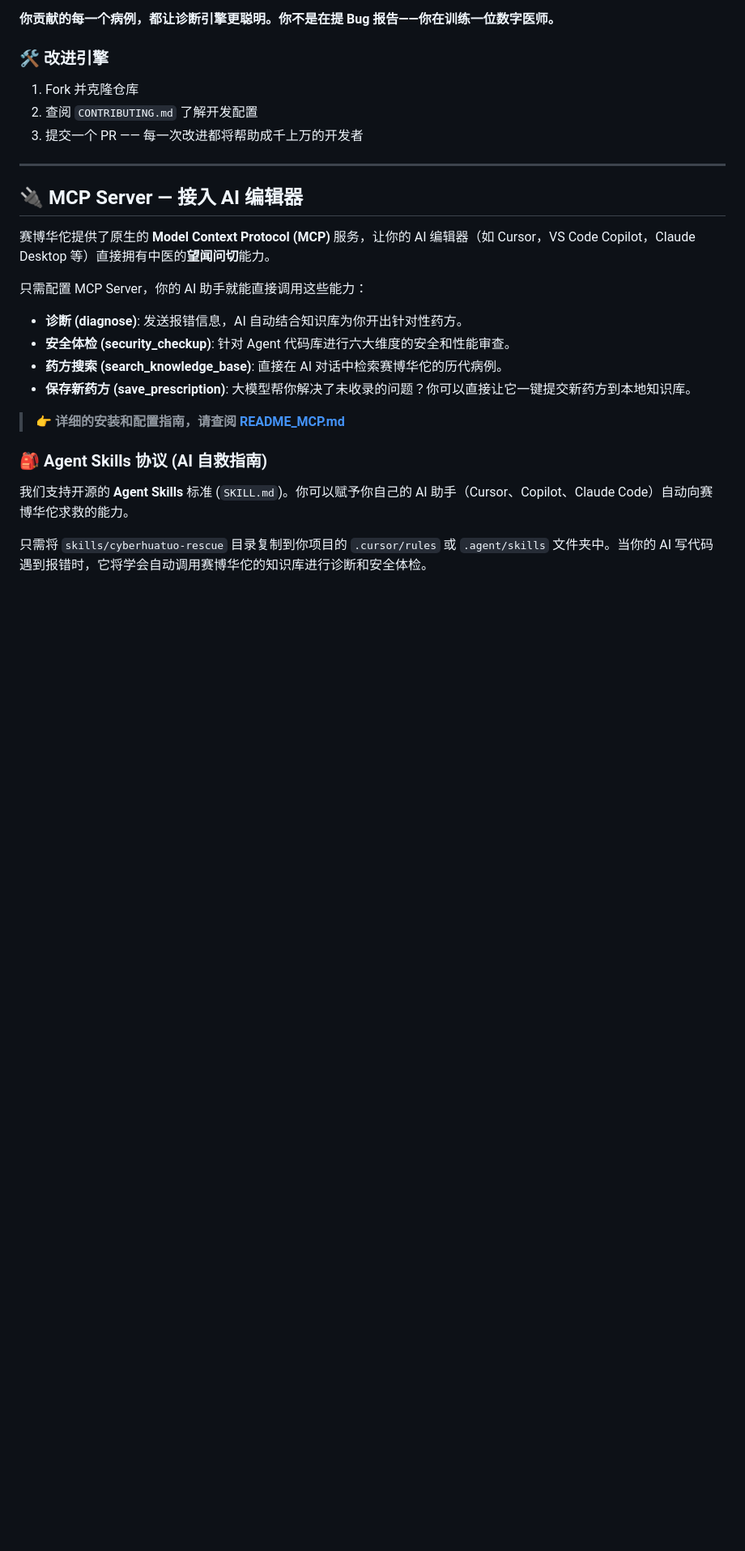
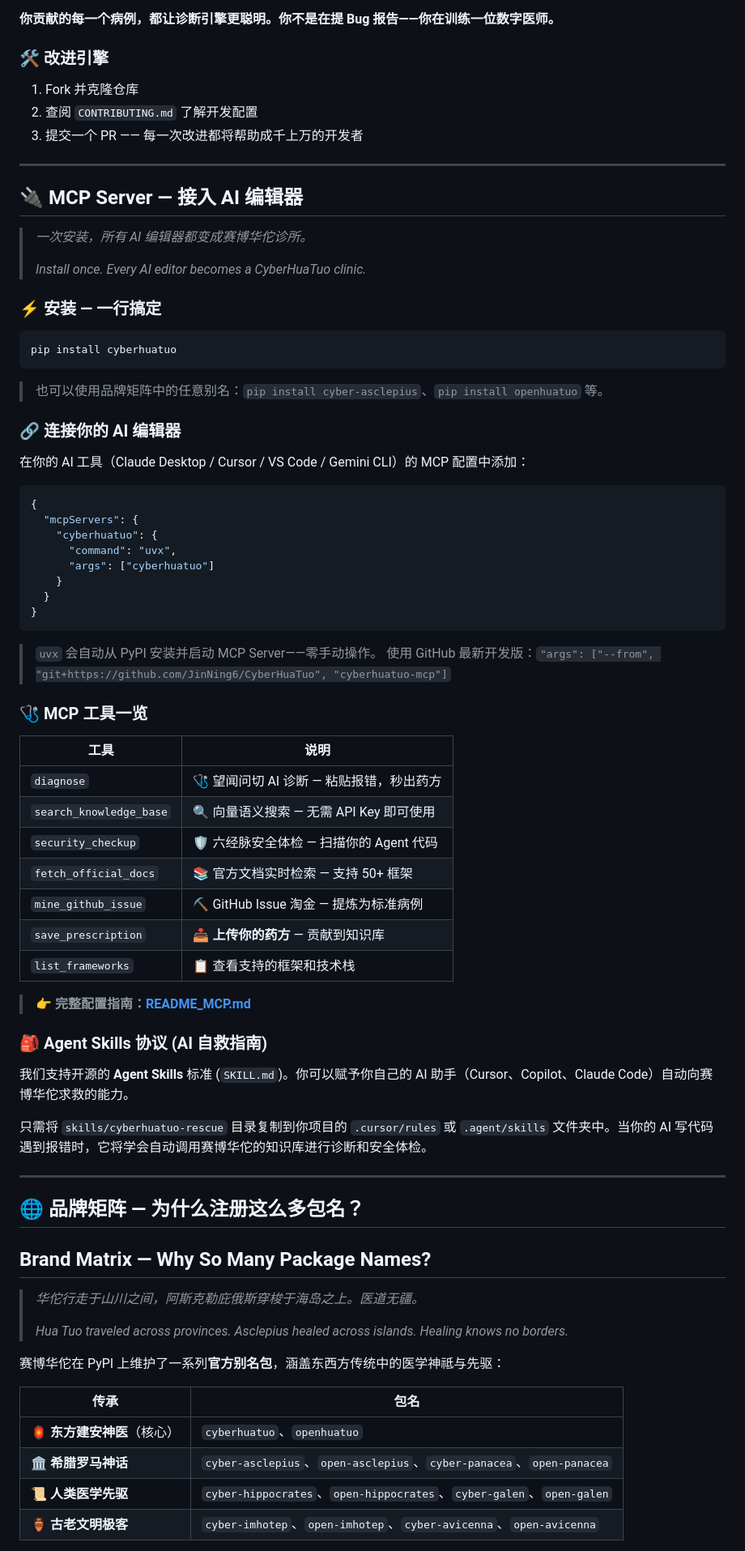
Before and after one commit to JinNing6/CyberHuaTuo, a Markdown page: README_CN.md, the part around one of its changes. Shown at 81% size. Rendered like a GitHub page; blank space fills up the shorter version.

````diff
--- a/README_CN.md
+++ b/README_CN.md
@@ -452,18 +452,72 @@ PORT=8000
 
 ## 🔌 MCP Server — 接入 AI 编辑器
 
-赛博华佗提供了原生的 **Model Context Protocol (MCP)** 服务，让你的 AI 编辑器（如 Cursor，VS Code Copilot，Claude Desktop 等）直接拥有中医的**望闻问切**能力。
+> *一次安装，所有 AI 编辑器都变成赛博华佗诊所。*
+>
+> *Install once. Every AI editor becomes a CyberHuaTuo clinic.*
 
-只需配置 MCP Server，你的 AI 助手就能直接调用这些能力：
-*   **诊断 (diagnose)**: 发送报错信息，AI 自动结合知识库为你开出针对性药方。
-*   **安全体检 (security_checkup)**: 针对 Agent 代码库进行六大维度的安全和性能审查。
-*   **药方搜索 (search_knowledge_base)**: 直接在 AI 对话中检索赛博华佗的历代病例。
-*   **保存新药方 (save_prescription)**: 大模型帮你解决了未收录的问题？你可以直接让它一键提交新药方到本地知识库。
+### ⚡ 安装 — 一行搞定
 
-> 👉 **详细的安装和配置指南，请查阅 [README_MCP.md](README_MCP.md)**
+```bash
+pip install cyberhuatuo
+```
+
+> 也可以使用品牌矩阵中的任意别名：`pip install cyber-asclepius`、`pip install openhuatuo` 等。
+
+### 🔗 连接你的 AI 编辑器
+
+在你的 AI 工具（Claude Desktop / Cursor / VS Code / Gemini CLI）的 MCP 配置中添加：
+
+```json
+{
+  "mcpServers": {
+    "cyberhuatuo": {
+      "command": "uvx",
+      "args": ["cyberhuatuo"]
+    }
+  }
+}
+```
+
+> `uvx` 会自动从 PyPI 安装并启动 MCP Server——零手动操作。
+> 使用 GitHub 最新开发版：`"args": ["--from", "git+https://github.com/JinNing6/CyberHuaTuo", "cyberhuatuo-mcp"]`
+
+### 🩺 MCP 工具一览
+
+| 工具 | 说明 |
+|------|------|
+| `diagnose` | 🩺 望闻问切 AI 诊断 — 粘贴报错，秒出药方 |
+| `search_knowledge_base` | 🔍 向量语义搜索 — 无需 API Key 即可使用 |
+| `security_checkup` | 🛡️ 六经脉安全体检 — 扫描你的 Agent 代码 |
+| `fetch_official_docs` | 📚 官方文档实时检索 — 支持 50+ 框架 |
+| `mine_github_issue` | ⛏️ GitHub Issue 淘金 — 提炼为标准病例 |
+| `save_prescription` | 📥 **上传你的药方** — 贡献到知识库 |
+| `list_frameworks` | 📋 查看支持的框架和技术栈 |
+
+> 👉 **完整配置指南：[README_MCP.md](README_MCP.md)**
 
 ### 🎒 Agent Skills 协议 (AI 自救指南)
 
 我们支持开源的 **Agent Skills** 标准 (`SKILL.md`)。你可以赋予你自己的 AI 助手（Cursor、Copilot、Claude Code）自动向赛博华佗求救的能力。
 
 只需将 `skills/cyberhuatuo-rescue` 目录复制到你项目的 `.cursor/rules` 或 `.agent/skills` 文件夹中。当你的 AI 写代码遇到报错时，它将学会自动调用赛博华佗的知识库进行诊断和安全体检。
+
+---
+
+## 🌐 品牌矩阵 — 为什么注册这么多包名？
+
+## Brand Matrix — Why So Many Package Names?
+
+> *华佗行走于山川之间，阿斯克勒庇俄斯穿梭于海岛之上。医道无疆。*
+>
+> *Hua Tuo traveled across provinces. Asclepius healed across islands. Healing knows no borders.*
+
+赛博华佗在 PyPI 上维护了一系列**官方别名包**，涵盖东西方传统中的医学神祗与先驱：
+
+| 传承 | 包名 |
+|------|------|
+| 🏮 **东方建安神医**（核心） | `cyberhuatuo`、`openhuatuo` |
+| 🏛️ **希腊罗马神话** | `cyber-asclepius`、`open-asclepius`、`cyber-panacea`、`open-panacea` |
+| 📜 **人类医学先驱** | `cyber-hippocrates`、`open-hippocrates`、`cyber-galen`、`open-galen` |
+| 🏺 **古老文明极客** | `cyber-imhotep`、`open-imhotep`、`cyber-avicenna`、`open-avicenna` |
+
````
Also changed, not shown: other parts of README_CN.md (+15 -0 lines), README.md (+78 -7 lines).
